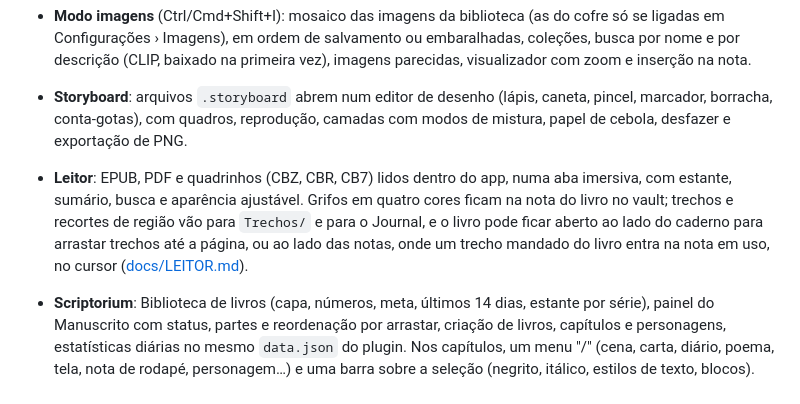
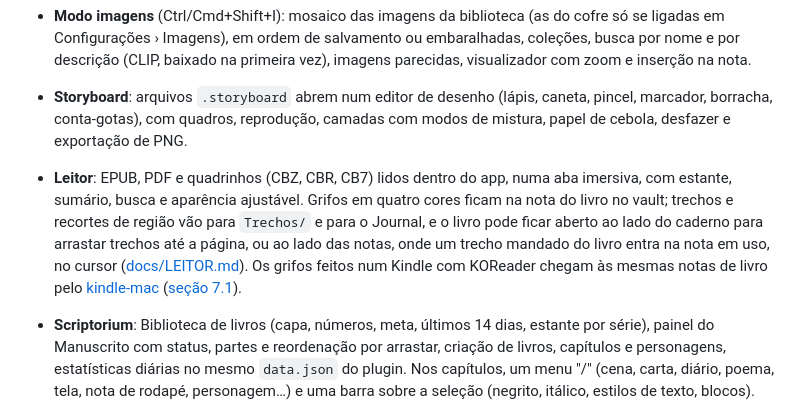
Before and after one commit to ypernicosis/ateliet, a Markdown page: README.md, the part around the change. GitHub-like rendering.

```diff
--- a/README.md
+++ b/README.md
@@ -35,7 +35,7 @@ Sem argumento, o Ateliet reabre o último vault ou mostra o seletor, que já lis
 - **Navegação**: explorador de arquivos (criar, renomear, apagar; Shift+clique e Ctrl/Cmd+clique selecionam vários para mover, abrir ou excluir juntos), busca, favoritos, backlinks e links de saída, sumário, tags, paleta de comandos (Ctrl/Cmd+P), troca rápida de nota (Ctrl/Cmd+O) e os atalhos do `hotkeys.json`.
 - **Modo imagens** (Ctrl/Cmd+Shift+I): mosaico das imagens da biblioteca (as do cofre só se ligadas em Configurações › Imagens), em ordem de salvamento ou embaralhadas, coleções, busca por nome e por descrição (CLIP, baixado na primeira vez), imagens parecidas, visualizador com zoom e inserção na nota.
 - **Storyboard**: arquivos `.storyboard` abrem num editor de desenho (lápis, caneta, pincel, marcador, borracha, conta-gotas), com quadros, reprodução, camadas com modos de mistura, papel de cebola, desfazer e exportação de PNG.
-- **Leitor**: EPUB, PDF e quadrinhos (CBZ, CBR, CB7) lidos dentro do app, numa aba imersiva, com estante, sumário, busca e aparência ajustável. Grifos em quatro cores ficam na nota do livro no vault; trechos e recortes de região vão para `Trechos/` e para o Journal, e o livro pode ficar aberto ao lado do caderno para arrastar trechos até a página, ou ao lado das notas, onde um trecho mandado do livro entra na nota em uso, no cursor ([docs/LEITOR.md](docs/LEITOR.md)).
+- **Leitor**: EPUB, PDF e quadrinhos (CBZ, CBR, CB7) lidos dentro do app, numa aba imersiva, com estante, sumário, busca e aparência ajustável. Grifos em quatro cores ficam na nota do livro no vault; trechos e recortes de região vão para `Trechos/` e para o Journal, e o livro pode ficar aberto ao lado do caderno para arrastar trechos até a página, ou ao lado das notas, onde um trecho mandado do livro entra na nota em uso, no cursor ([docs/LEITOR.md](docs/LEITOR.md)). Os grifos feitos num Kindle com KOReader chegam às mesmas notas de livro pelo [kindle-mac](https://github.com/ypernicosis/kindle-mac) ([seção 7.1](docs/LEITOR.md#71-grifos-vindos-do-kindle)).
 - **Scriptorium**: Biblioteca de livros (capa, números, meta, últimos 14 dias, estante por série), painel do Manuscrito com status, partes e reordenação por arrastar, criação de livros, capítulos e personagens, estatísticas diárias no mesmo `data.json` do plugin. Nos capítulos, um menu "/" (cena, carta, diário, poema, tela, nota de rodapé, personagem…) e uma barra sobre a seleção (negrito, itálico, estilos de texto, blocos). Fichas de personagem e elenco; cada ficha nova copia o modelo de ficha do cofre (botão "Modelo de ficha" no Elenco), que nasce com identidade, história, aspectos narrativos, Ars, filiação e aura; "Aplicar às fichas" (ou o botão na própria ficha) acrescenta às fichas existentes o que o modelo tem e elas não, sem apagar nada. Cada caixa da ficha tem altura ajustável (arraste o canto inferior; clique duplo volta ao automático) e largura inteira, meia ou automática no menu. Modo foco com sprints, exportação para EPUB, DOCX, Markdown e leitor web.
 - **Enredo**: Grade (tramas × capítulos, com as cenas nos cruzamentos e arrastar entre células), Escaleta (feita para escrever rápido: uma linha aberta no fim de cada capítulo onde Enter cria a cena e mantém o cursor para a próxima, lista colada vira uma cena por item, título e texto editados no lugar, de um tópico a uma cena inteira, Enter/Tab/setas/Alt+setas para criar, escrever, andar e mover cenas entre capítulos, `@pov #trama ^3` ou `^3-6` no título, densidade Títulos/Resumo/Tudo, Ctrl+Z; cenas sem capítulo certo ficam "em algum ponto entre" dois capítulos, numa faixa própria), Cronologia (eras, eventos do mundo, ordem de leitura), Pistas (plantar e colher), Arcos de personagem, Mural (notas, imagens, links e cenas soltas) e Relações (personagens, eventos e notas ligados por fios rotulados), com um painel lateral para editar a cena, a trama, a pista, o arco ou o capítulo planejado. Estruturas narrativas (três atos, Save the Cat, Jornada do Herói e as suas) aplicadas a trechos do livro aparecem como faixas de batidas sobre a Grade; cada cena se liga a batidas e responde às perguntas da estrutura, e um editor visual cria ou muda estruturas. A visão de saga põe os livros da série lado a lado: a Grade cruza as tramas da série (as de mesmo nome viram uma linha) com os livros, e Cronologia, Pistas e Arcos leem a série inteira; clicar em algo de outro livro abre o Enredo dele. Os dados ficam no mesmo `Enredo/Enredo.md` do plugin.
 - **Mundo**: o Códice organiza as notas do mundo (cada título de uma nota longa, ou cada nota de uma pasta, vira um verbete, classificado por categoria e com os capítulos em que aparece), sem copiá-las; Tempo com calendário, conversor de datas e eras; Genealogias; Línguas, um dicionário sobre as tabelas das notas de línguas; Mapas. A organização fica no mesmo `Mundo/Mundo.md` do plugin.
```
Also changed, not shown: docs/LEITOR.md (+10 -0 lines).
